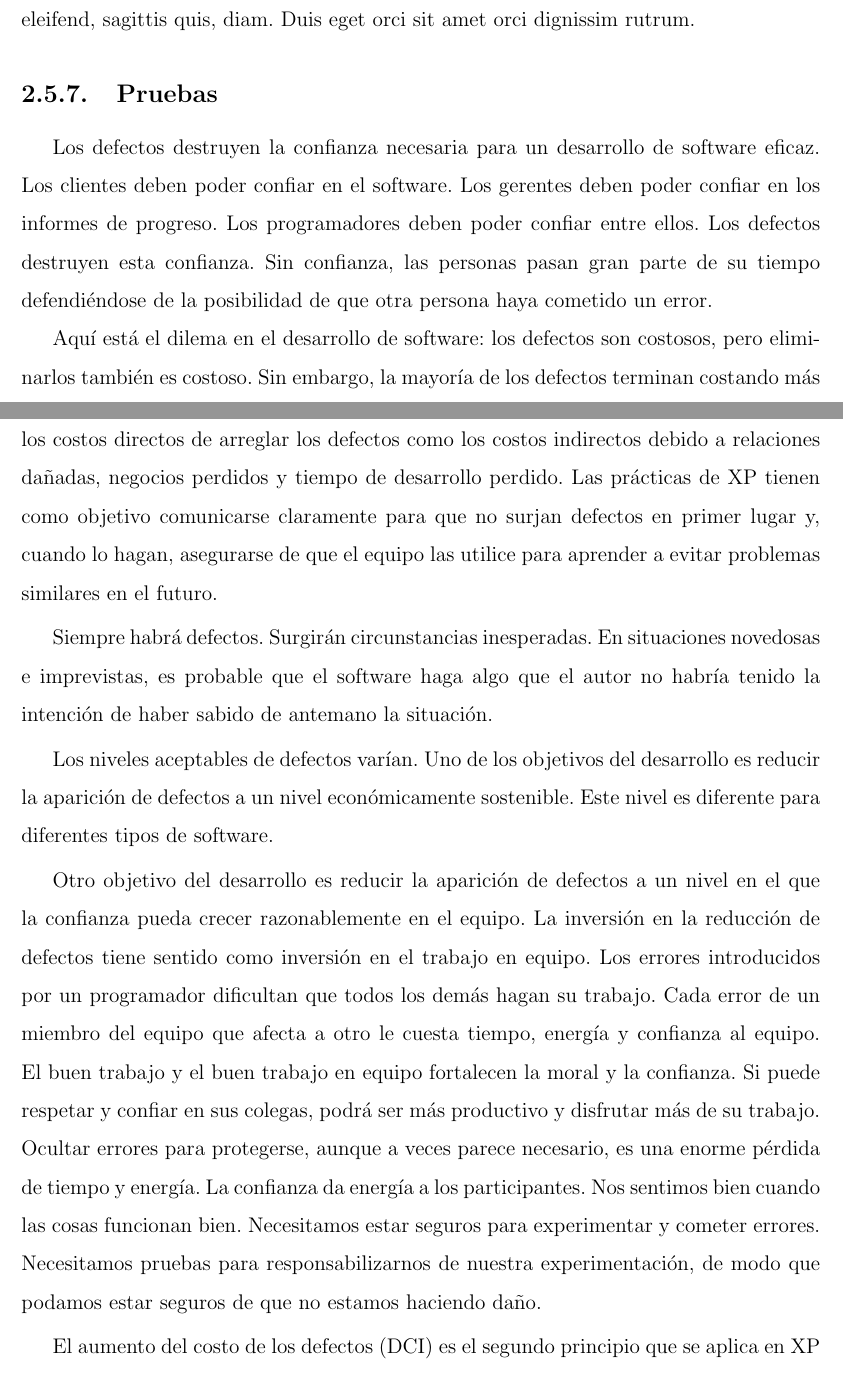
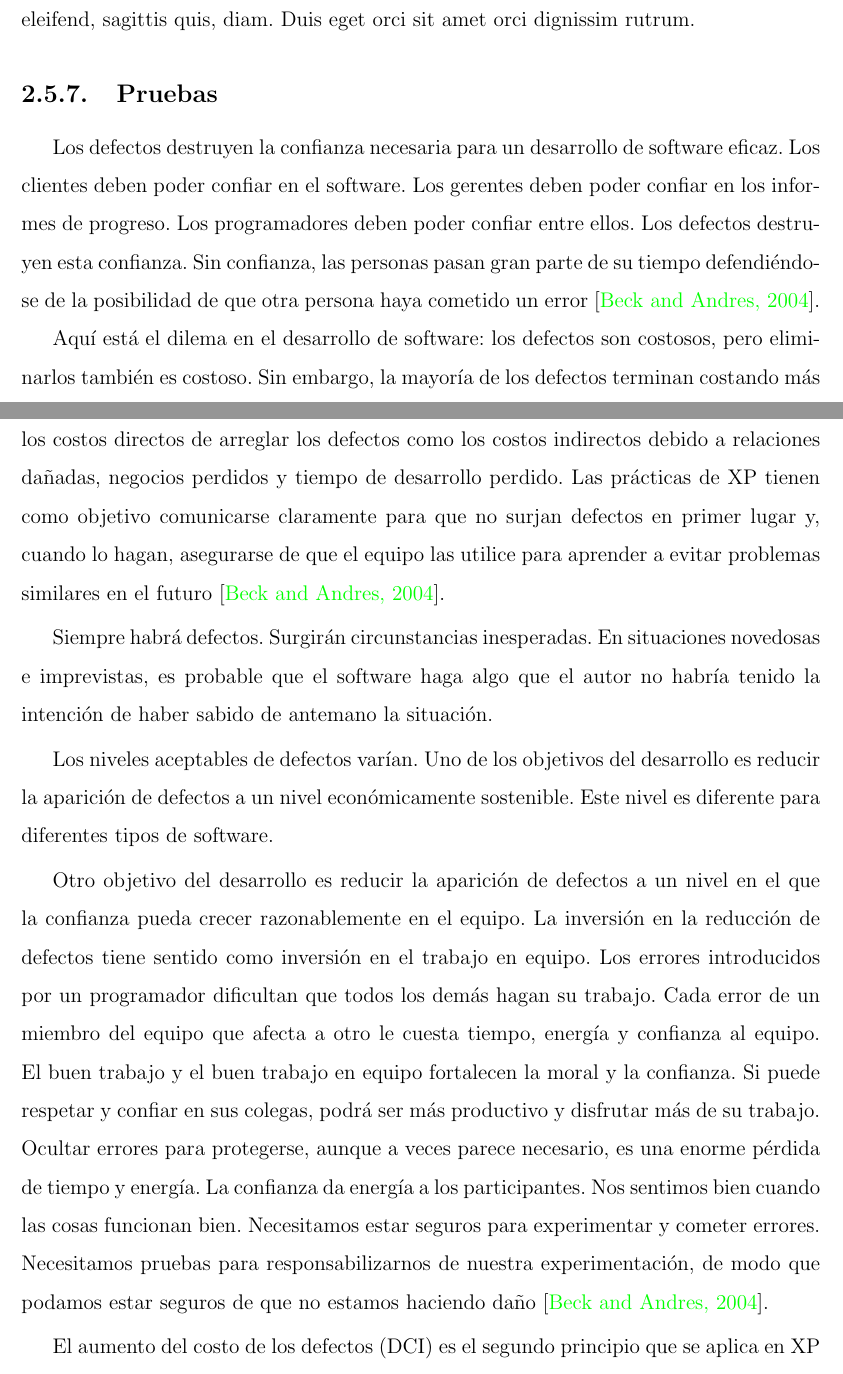
Before and after one commit to yomarhuamani/degree, a LaTeX thesis (Degree.tex, which reads ChapterII/chapterII.tex): two parts of pages 60 and 61 of 81 before the commit and two parts of pages 60 and 61 of 82 after it, joined at a grey line, cut so that both start at the same text. Compiled offline with pdfLaTeX.

Commit message:
txs auto checkin

```diff
--- a/ChapterII/chapterII.tex
+++ b/ChapterII/chapterII.tex
@@ -634,17 +634,17 @@
 	\subsection{Diseño}
 				\lipsum[1]
 	\subsection{Pruebas}
-				Los defectos destruyen la confianza necesaria para un desarrollo de software eficaz. Los clientes deben poder confiar en el software. Los gerentes deben poder confiar en los informes de progreso. Los programadores deben poder confiar entre ellos. Los defectos destruyen esta confianza. Sin confianza, las personas pasan gran parte de su tiempo defendiéndose de la posibilidad de que otra persona haya cometido un error.
+				Los defectos destruyen la confianza necesaria para un desarrollo de software eficaz. Los clientes deben poder confiar en el software. Los gerentes deben poder confiar en los informes de progreso. Los programadores deben poder confiar entre ellos. Los defectos destruyen esta confianza. Sin confianza, las personas pasan gran parte de su tiempo defendiéndose de la posibilidad de que otra persona haya cometido un error \cite{chap2_extreme_programming}.
 
-				Aquí está el dilema en el desarrollo de software: los defectos son costosos, pero eliminarlos también es costoso. Sin embargo, la mayoría de los defectos terminan costando más de lo que hubiera costado prevenirlos. Los defectos son costosos cuando ocurren, tanto los costos directos de arreglar los defectos como los costos indirectos debido a relaciones dañadas, negocios perdidos y tiempo de desarrollo perdido. Las prácticas de XP tienen como objetivo comunicarse claramente para que no surjan defectos en primer lugar y, cuando lo hagan, asegurarse de que el equipo las utilice para aprender a evitar problemas similares en el futuro.
+				Aquí está el dilema en el desarrollo de software: los defectos son costosos, pero eliminarlos también es costoso. Sin embargo, la mayoría de los defectos terminan costando más de lo que hubiera costado prevenirlos. Los defectos son costosos cuando ocurren, tanto los costos directos de arreglar los defectos como los costos indirectos debido a relaciones dañadas, negocios perdidos y tiempo de desarrollo perdido. Las prácticas de XP tienen como objetivo comunicarse claramente para que no surjan defectos en primer lugar y, cuando lo hagan, asegurarse de que el equipo las utilice para aprender a evitar problemas similares en el futuro \cite{chap2_extreme_programming}.
 
 				Siempre habrá defectos. Surgirán circunstancias inesperadas. En situaciones novedosas e imprevistas, es probable que el software haga algo que el autor no habría tenido la intención de haber sabido de antemano la situación.
 
 				Los niveles aceptables de defectos varían. Uno de los objetivos del desarrollo es reducir la aparición de defectos a un nivel económicamente sostenible. Este nivel es diferente para diferentes tipos de software.
 
-				Otro objetivo del desarrollo es reducir la aparición de defectos a un nivel en el que la confianza pueda crecer razonablemente en el equipo. La inversión en la reducción de defectos tiene sentido como inversión en el trabajo en equipo. Los errores introducidos por un programador dificultan que todos los demás hagan su trabajo. Cada error de un miembro del equipo que afecta a otro le cuesta tiempo, energía y confianza al equipo. El buen trabajo y el buen trabajo en equipo fortalecen la moral y la confianza. Si puede respetar y confiar en sus colegas, podrá ser más productivo y disfrutar más de su trabajo. Ocultar errores para protegerse, aunque a veces parece necesario, es una enorme pérdida de tiempo y energía. La confianza da energía a los participantes. Nos sentimos bien cuando las cosas funcionan bien. Necesitamos estar seguros para experimentar y cometer errores. Necesitamos pruebas para responsabilizarnos de nuestra experimentación, de modo que podamos estar seguros de que no estamos haciendo daño.
+				Otro objetivo del desarrollo es reducir la aparición de defectos a un nivel en el que la confianza pueda crecer razonablemente en el equipo. La inversión en la reducción de defectos tiene sentido como inversión en el trabajo en equipo. Los errores introducidos por un programador dificultan que todos los demás hagan su trabajo. Cada error de un miembro del equipo que afecta a otro le cuesta tiempo, energía y confianza al equipo. El buen trabajo y el buen trabajo en equipo fortalecen la moral y la confianza. Si puede respetar y confiar en sus colegas, podrá ser más productivo y disfrutar más de su trabajo. Ocultar errores para protegerse, aunque a veces parece necesario, es una enorme pérdida de tiempo y energía. La confianza da energía a los participantes. Nos sentimos bien cuando las cosas funcionan bien. Necesitamos estar seguros para experimentar y cometer errores. Necesitamos pruebas para responsabilizarnos de nuestra experimentación, de modo que podamos estar seguros de que no estamos haciendo daño \cite{chap2_extreme_programming}.
 
-				El aumento del costo de los defectos (DCI) es el segundo principio que se aplica en XP para aumentar la rentabilidad de las pruebas. DCI es una de las pocas verdades verificadas empíricamente sobre el desarrollo de software: cuanto antes encuentre un defecto, más barato será repararlo. Si encuentra un defecto después de una década de implementación, tendrá que reconstruir una gran cantidad de historia y contexto para averiguar qué se suponía que debía hacer el código en primer lugar, cuáles de esas suposiciones son erróneas y qué debería corregirse. por lo que el resto del programa (presumiblemente correcto) permanece inalterado. Detecte el mismo defecto en el momento en que se crea y el costo de reparación será mínimo.
+				El aumento del costo de los defectos (DCI) es el segundo principio que se aplica en XP para aumentar la rentabilidad de las pruebas. DCI es una de las pocas verdades verificadas empíricamente sobre el desarrollo de software: cuanto antes encuentre un defecto, más barato será repararlo. Si encuentra un defecto después de una década de implementación, tendrá que reconstruir una gran cantidad de historia y contexto para averiguar qué se suponía que debía hacer el código en primer lugar, cuáles de esas suposiciones son erróneas y qué debería corregirse. por lo que el resto del programa (presumiblemente correcto) permanece inalterado. Detecte el mismo defecto en el momento en que se crea y el costo de reparación será mínimo \cite{chap2_extreme_programming}.
 
 				DCI implica que los estilos de desarrollo de software con ciclos de retroalimentación largos (Figura \ref{figure:chaperII_7}) serán costosos y tendrán muchos defectos residuales. El presupuesto para encontrar y reparar defectos es limitado. Cuanto mayor sea el costo de búsqueda y reparación de defectos, más defectos permanecerán en el código implementado.
 
```
Also changed, not shown: ChapterII/chapterII.tex (15 more changed lines).
